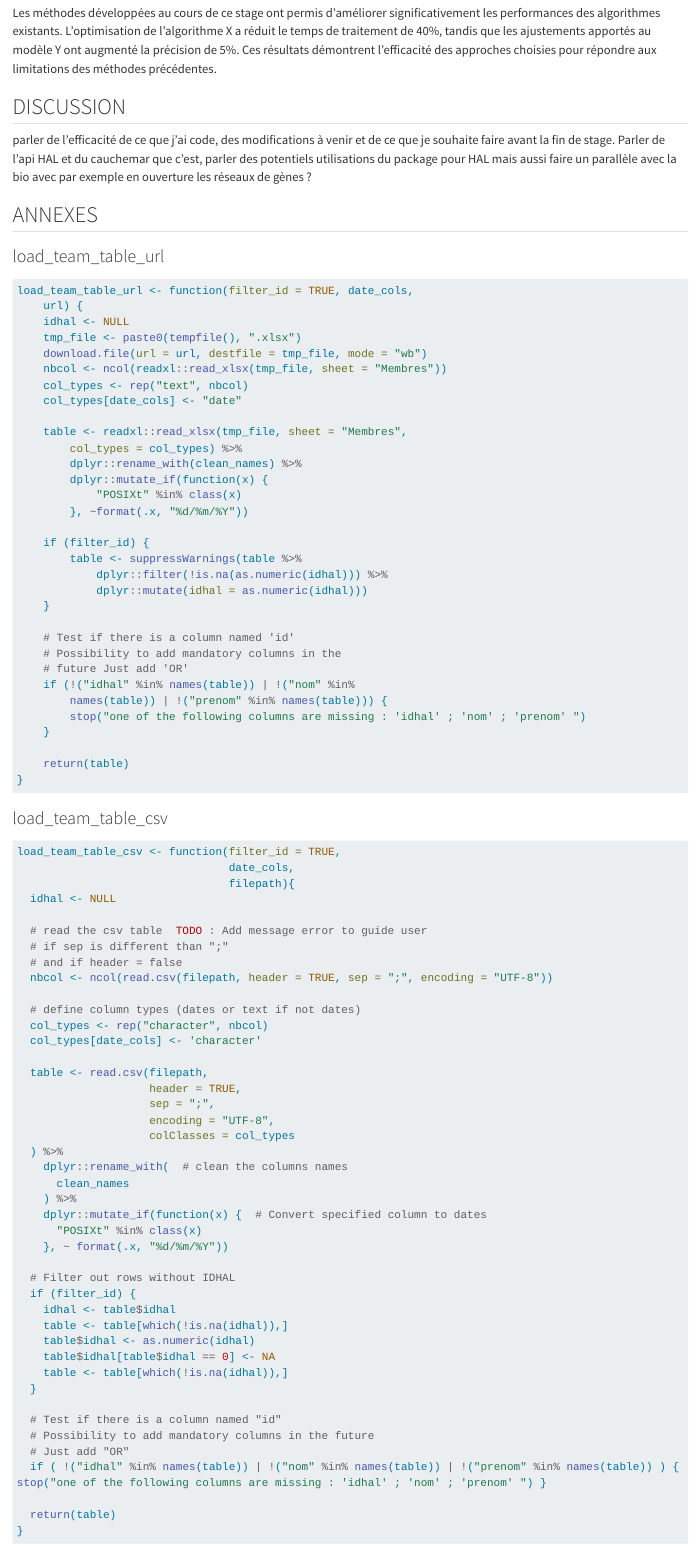
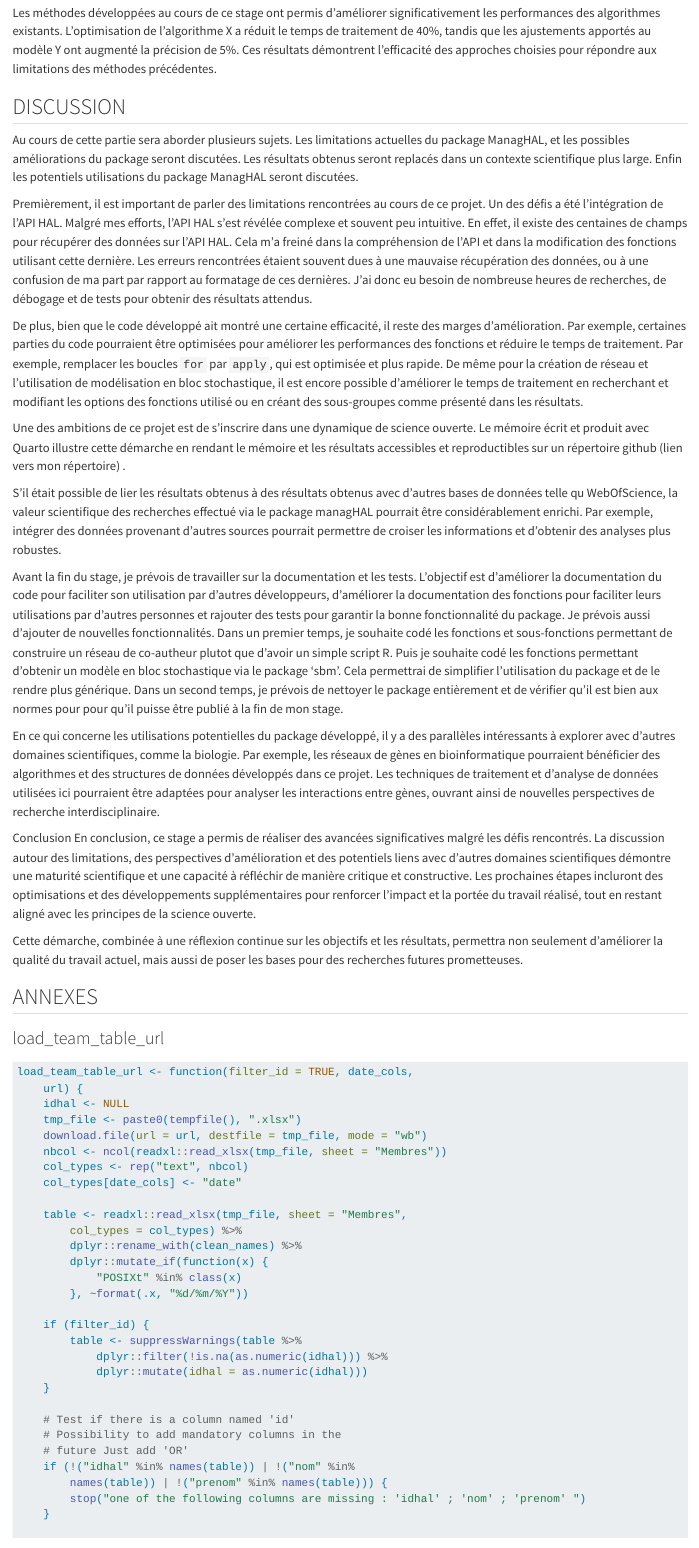
Before and after one commit to MartinAmiens/Internship-Report-Quarto, a Quarto document (index.qmd): the page in a window 1100 px wide, from 6600 px down. Rendered offline with R 4.5, knitr and Pandoc in place of Quarto, with nearby package versions; some code elsewhere in the file could not run offline; long lines of code are wrapped.

Commit message:
ajout discussion

```diff
--- a/index.qmd
+++ b/index.qmd
@@ -142,7 +142,23 @@ Les méthodes développées au cours de ce stage ont permis d'améliorer signifi
 
 ## DISCUSSION
 
-parler de l'efficacité de ce que j'ai code, des modifications à venir et de ce que je souhaite faire avant la fin de stage. Parler de l'api HAL et du cauchemar que c'est, parler des potentiels utilisations du package pour HAL mais aussi faire un parallèle avec la bio avec par exemple en ouverture les réseaux de gènes ?
+Au cours de cette partie sera aborder plusieurs sujets. Les limitations actuelles du package ManagHAL, et les possibles améliorations du package seront discutées. Les résultats obtenus seront replacés dans un contexte scientifique plus large. Enfin les potentiels utilisations du package ManagHAL seront discutées.
+
+Premièrement, il est important de parler des limitations rencontrées au cours de ce projet. Un des défis a été l'intégration de l'API HAL. Malgré mes efforts, l'API HAL s'est révélée complexe et souvent peu intuitive. En effet, il existe des centaines de champs pour récupérer des données sur l'API HAL. Cela m'a freiné dans la compréhension de l'API et dans la modification des fonctions utilisant cette dernière. Les erreurs rencontrées étaient souvent dues à une mauvaise récupération des données, ou à une confusion de ma part par rapport au formatage de ces dernières. J'ai donc eu besoin de nombreuse heures de recherches, de débogage et de tests pour obtenir des résultats attendus.
+
+De plus, bien que le code développé ait montré une certaine efficacité, il reste des marges d'amélioration. Par exemple, certaines parties du code pourraient être optimisées pour améliorer les performances des fonctions et réduire le temps de traitement. Par exemple, remplacer les boucles `for` par `apply`, qui est optimisée et plus rapide. De même pour la création de réseau et l'utilisation de modélisation en bloc stochastique, il est encore possible d'améliorer le temps de traitement en recherchant et modifiant les options des fonctions utilisé ou en créant des sous-groupes comme présenté dans les résultats.
+
+Une des ambitions de ce projet est de s'inscrire dans une dynamique de science ouverte. Le mémoire écrit et produit avec Quarto illustre cette démarche en rendant le mémoire et les résultats accessibles et reproductibles sur un répertoire github (lien vers mon répertoire) .
+
+S'il était possible de lier les résultats obtenus à des résultats obtenus avec d'autres bases de données telle qu WebOfScience, la valeur scientifique des recherches effectué via le package managHAL pourrait être considérablement enrichi. Par exemple, intégrer des données provenant d'autres sources pourrait permettre de croiser les informations et d'obtenir des analyses plus robustes.
+
+Avant la fin du stage, je prévois de travailler sur la documentation et les tests. L'objectif est d'améliorer la documentation du code pour faciliter son utilisation par d'autres développeurs, d'améliorer la documentation des fonctions pour faciliter leurs utilisations par d'autres personnes et rajouter des tests pour garantir la bonne fonctionnalité du package. Je prévois aussi d'ajouter de nouvelles fonctionnalités. Dans un premier temps, je souhaite codé les fonctions et sous-fonctions permettant de construire un réseau de co-autheur plutot que d'avoir un simple script R. Puis je souhaite codé les fonctions permettant d'obtenir un modèle en bloc stochastique via le package 'sbm'. Cela permettrai de simplifier l'utilisation du package et de le rendre plus générique. Dans un second temps, je prévois de nettoyer le package entièrement et de vérifier qu'il est bien aux normes pour pour qu'il puisse être publié à la fin de mon stage.
+
+En ce qui concerne les utilisations potentielles du package développé, il y a des parallèles intéressants à explorer avec d'autres domaines scientifiques, comme la biologie. Par exemple, les réseaux de gènes en bioinformatique pourraient bénéficier des algorithmes et des structures de données développés dans ce projet. Les techniques de traitement et d'analyse de données utilisées ici pourraient être adaptées pour analyser les interactions entre gènes, ouvrant ainsi de nouvelles perspectives de recherche interdisciplinaire.
+
+Conclusion En conclusion, ce stage a permis de réaliser des avancées significatives malgré les défis rencontrés. La discussion autour des limitations, des perspectives d'amélioration et des potentiels liens avec d'autres domaines scientifiques démontre une maturité scientifique et une capacité à réfléchir de manière critique et constructive. Les prochaines étapes incluront des optimisations et des développements supplémentaires pour renforcer l'impact et la portée du travail réalisé, tout en restant aligné avec les principes de la science ouverte.
+
+Cette démarche, combinée à une réflexion continue sur les objectifs et les résultats, permettra non seulement d'améliorer la qualité du travail actuel, mais aussi de poser les bases pour des recherches futures prometteuses.
 
 ## ANNEXES
 
```
